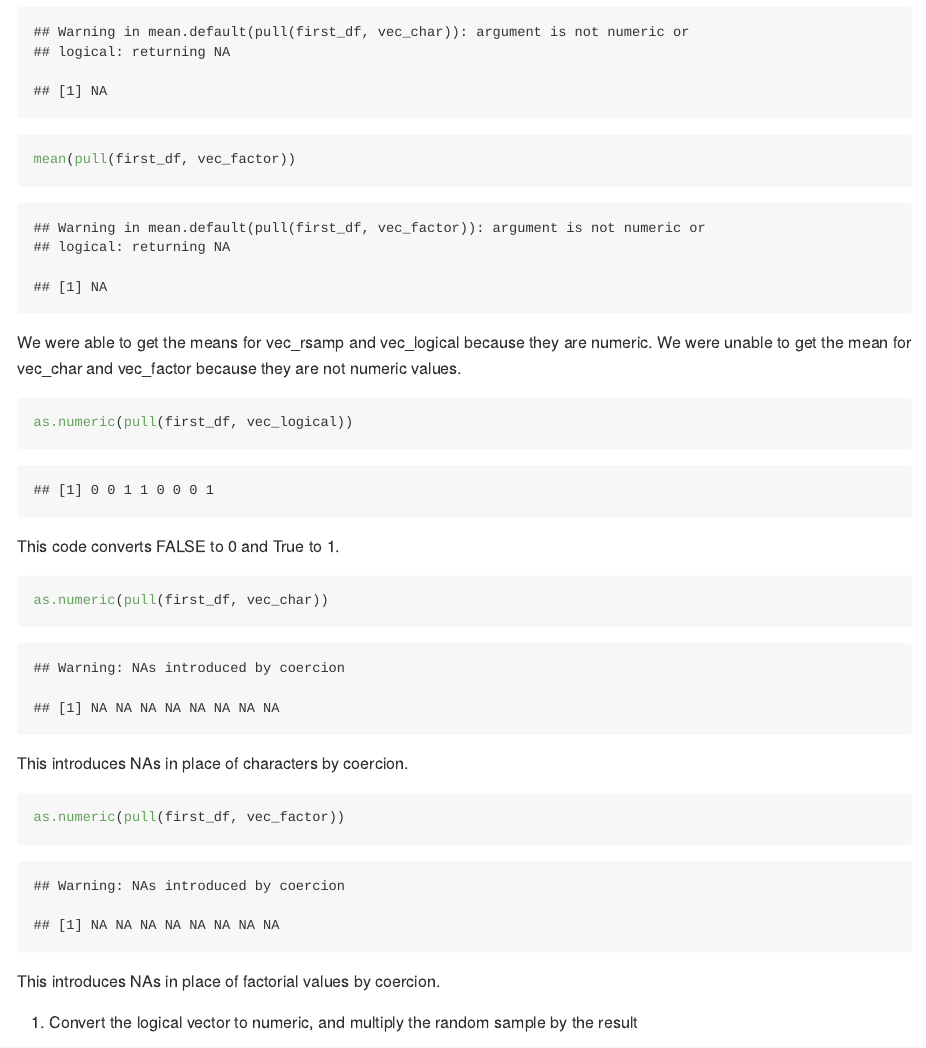
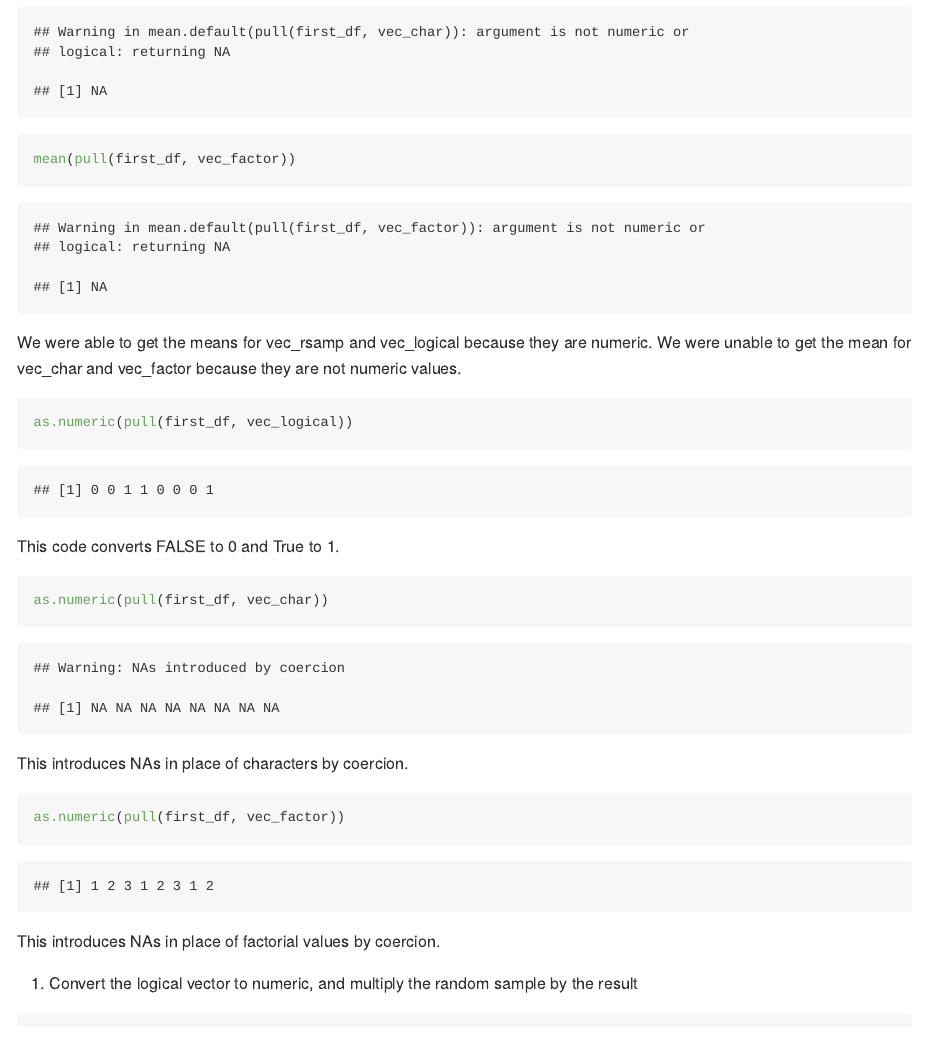
Before and after one commit to sp3694/p8105_hw1_sp3694, an R Markdown document (HW1.Rmd): the page in a window 1100 px wide, from 770 px down. Rendered offline with R 4.5, knitr and Pandoc, with nearby package versions; code that draws random numbers runs with fixed seeds of ours.

Commit message:
Corrected char and vactor code

````diff
--- a/HW1.Rmd
+++ b/HW1.Rmd
@@ -20,8 +20,8 @@ library(tidyverse)
 first_df = tibble(
   vec_rsamp = rnorm(8),
   vec_logical = vec_rsamp > 0,
-  vec_char = letters[1:8],
-  vec_factor = rep(c("a","b","c"), length = 8)
+  vec_char = c("a","b","c","d","e","f","g","h"),
+  vec_factor = factor(c("i","j","k","i","j","k","i","j"))
 )
 
 ```
````
Also changed, not shown: HW1.Rmd (1 more changed lines).
